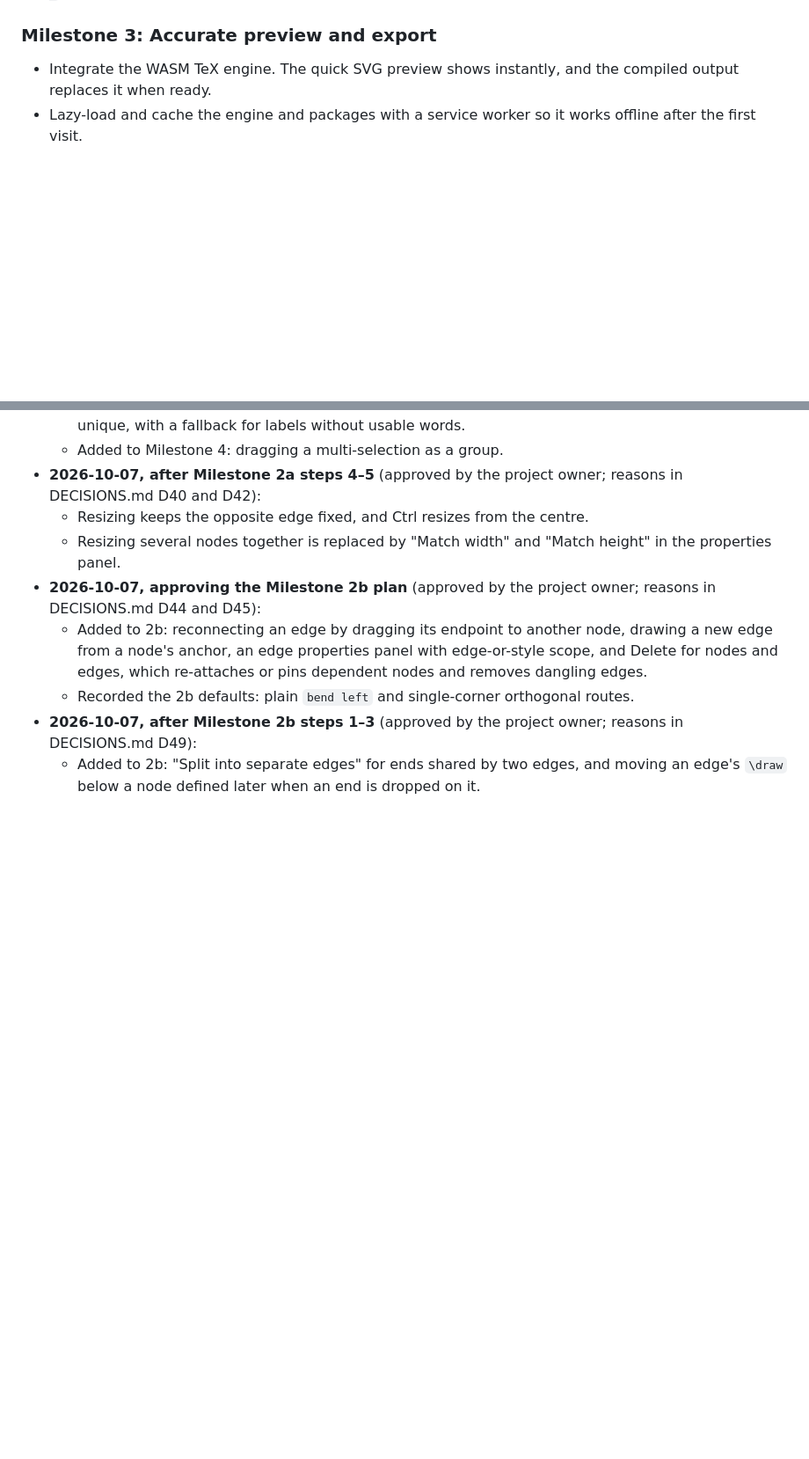
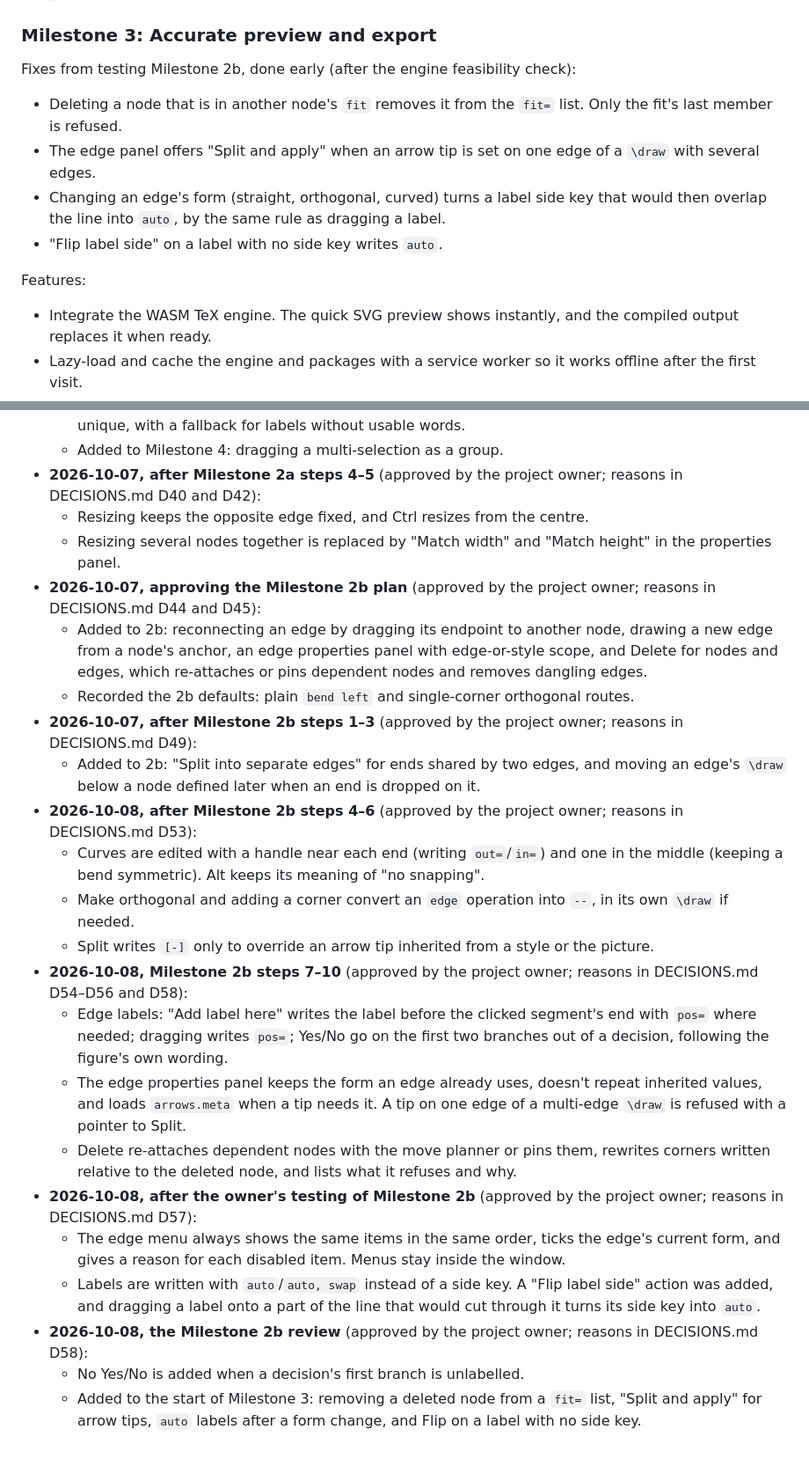
Before and after one commit to LoganAlexanderBurnett/tikzflow, a Markdown page: SPEC.md, 2 parts joined by grey strips. Shown at 88% size. Rendered like a GitHub page; blank space fills up the shorter version.

Commit message:
Docs: M2b approved; D58 records the owner's answers, SPEC.md revisions cover D53-D58
Co-Authored-By: Claude Opus 5.5 <noreply@anthropic.com>

```diff
--- a/SPEC.md
+++ b/SPEC.md
@@ -118,6 +118,13 @@ New features:
 - Defaults: "Make curved" writes a plain `bend left`; "Make orthogonal" uses a single-corner route (`|-` or `-|`) where it can.
 
 ### Milestone 3: Accurate preview and export
+Fixes from testing Milestone 2b, done early (after the engine feasibility check):
+- Deleting a node that is in another node's `fit` removes it from the `fit=` list. Only the fit's last member is refused.
+- The edge panel offers "Split and apply" when an arrow tip is set on one edge of a `\draw` with several edges.
+- Changing an edge's form (straight, orthogonal, curved) turns a label side key that would then overlap the line into `auto`, by the same rule as dragging a label.
+- "Flip label side" on a label with no side key writes `auto`.
+
+Features:
 - Integrate the WASM TeX engine. The quick SVG preview shows instantly, and the compiled output replaces it when ready.
 - Lazy-load and cache the engine and packages with a service worker so it works offline after the first visit.
 - Clearly show compile errors, mapped to source lines.
@@ -187,3 +194,17 @@ Start with Milestone 0. Before writing code, give me a brief plan for the spike
   - Recorded the 2b defaults: plain `bend left` and single-corner orthogonal routes.
 - **2026-10-07, after Milestone 2b steps 1–3** (approved by the project owner; reasons in DECISIONS.md D49):
   - Added to 2b: "Split into separate edges" for ends shared by two edges, and moving an edge's `\draw` below a node defined later when an end is dropped on it.
+- **2026-10-08, after Milestone 2b steps 4–6** (approved by the project owner; reasons in DECISIONS.md D53):
+  - Curves are edited with a handle near each end (writing `out=`/`in=`) and one in the middle (keeping a bend symmetric). Alt keeps its meaning of "no snapping".
+  - Make orthogonal and adding a corner convert an `edge` operation into `--`, in its own `\draw` if needed.
+  - Split writes `[-]` only to override an arrow tip inherited from a style or the picture.
+- **2026-10-08, Milestone 2b steps 7–10** (approved by the project owner; reasons in DECISIONS.md D54–D56 and D58):
+  - Edge labels: "Add label here" writes the label before the clicked segment's end with `pos=` where needed; dragging writes `pos=`; Yes/No go on the first two branches out of a decision, following the figure's own wording.
+  - The edge properties panel keeps the form an edge already uses, doesn't repeat inherited values, and loads `arrows.meta` when a tip needs it. A tip on one edge of a multi-edge `\draw` is refused with a pointer to Split.
+  - Delete re-attaches dependent nodes with the move planner or pins them, rewrites corners written relative to the deleted node, and lists what it refuses and why.
+- **2026-10-08, after the owner's testing of Milestone 2b** (approved by the project owner; reasons in DECISIONS.md D57):
+  - The edge menu always shows the same items in the same order, ticks the edge's current form, and gives a reason for each disabled item. Menus stay inside the window.
+  - Labels are written with `auto`/`auto, swap` instead of a side key. A "Flip label side" action was added, and dragging a label onto a part of the line that would cut through it turns its side key into `auto`.
+- **2026-10-08, the Milestone 2b review** (approved by the project owner; reasons in DECISIONS.md D58):
+  - No Yes/No is added when a decision's first branch is unlabelled.
+  - Added to the start of Milestone 3: removing a deleted node from a `fit=` list, "Split and apply" for arrow tips, `auto` labels after a form change, and Flip on a label with no side key.
```
Also changed, not shown: DECISIONS.md (+15 -0 lines), PROGRESS.md (+17 -4 lines).
